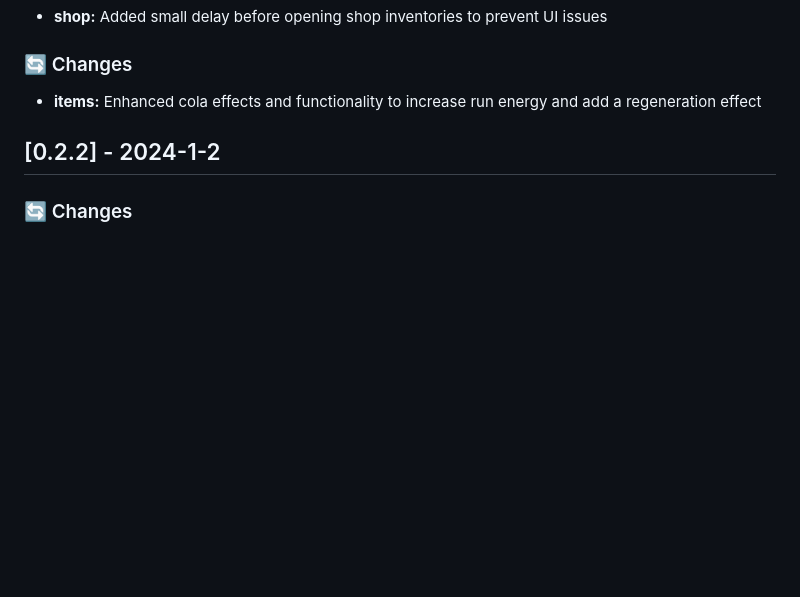
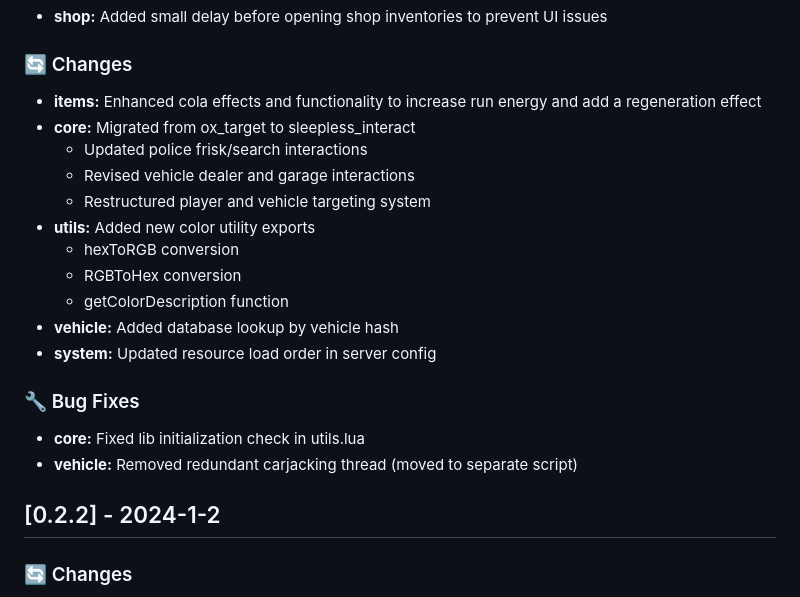
Before and after one commit to SALife-RP/changelog, a Markdown page: docs/CHANGELOG.md, the part around the change printed below. GitHub-like rendering; blank space fills up the shorter version.

Commit message:
chore: update

```diff
--- a/docs/CHANGELOG.md
+++ b/docs/CHANGELOG.md
@@ -28,6 +28,21 @@ For more information about server rules and features, visit our [Discord](https:
 ### 🔄 Changes
 
 - **items:** Enhanced cola effects and functionality to increase run energy and add a regeneration effect
+- **core:** Migrated from ox_target to sleepless_interact
+  - Updated police frisk/search interactions
+  - Revised vehicle dealer and garage interactions
+  - Restructured player and vehicle targeting system
+- **utils:** Added new color utility exports
+  - hexToRGB conversion
+  - RGBToHex conversion
+  - getColorDescription function
+- **vehicle:** Added database lookup by vehicle hash
+- **system:** Updated resource load order in server config
+
+### 🔧 Bug Fixes
+
+- **core:** Fixed lib initialization check in utils.lua
+- **vehicle:** Removed redundant carjacking thread (moved to separate script)
 
 ## [0.2.2] - 2024-1-2
 
```
Also changed, not shown: other parts of docs/CHANGELOG.md (+1 -1 lines).
